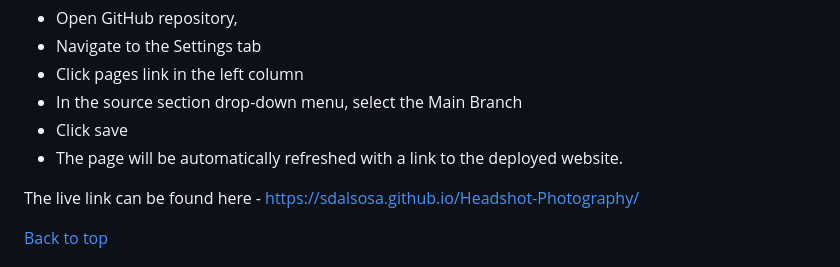
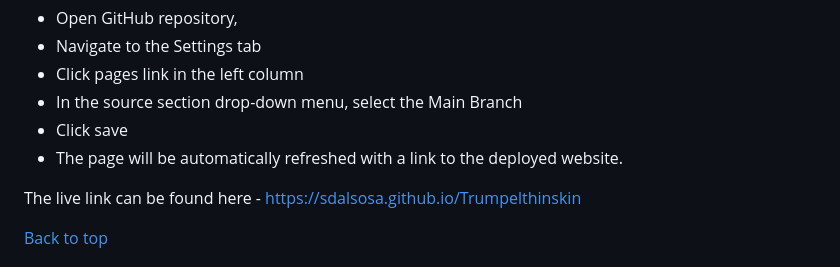
Before and after one commit to Sdalsosa/Trumpelthinskin, a Markdown page: README.md, the part around the change. Drawn GitHub-style.

Commit message:
Update README.md
correction - correct deployment link

```diff
--- a/README.md
+++ b/README.md
@@ -259,7 +259,7 @@ Deployment was done using GitHub pages. The steps to deploy are as follows:
   - Click save
   - The page will be automatically refreshed with a link to the deployed website.
 
-The live link can be found here - https://sdalsosa.github.io/Headshot-Photography/
+The live link can be found here - https://sdalsosa.github.io/Trumpelthinskin
 
 [Back to top](<#contents>)
 
```
